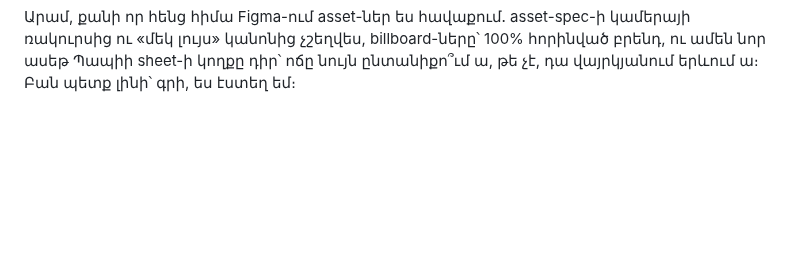
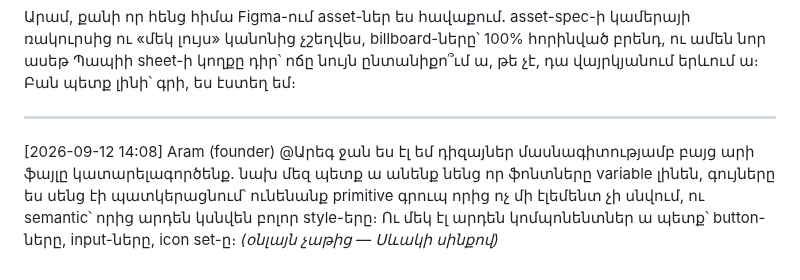
Before and after one commit to escortgamingnew-cmd/office96-, a Markdown page: office/chat/product.md, the part around the change. GitHub-like rendering; blank space fills up the shorter version.

Commit message:
Սինք. հիմնադրի դիզայն-պատվերը product-ում + T-0012 Figma կոմպոնենտ կիթ (Սևակ)
Co-Authored-By: Claude Fable 5 <noreply@anthropic.com>

```diff
--- a/office/chat/product.md
+++ b/office/chat/product.md
@@ -134,3 +134,13 @@ quality բաժինը։ Գնահատականս՝ կարճ ու կոնկրետ։
 100% հորինված բրենդ, ու ամեն նոր ասեթ Պապիի sheet-ի կողքը դիր՝ ոճը
 նույն ընտանիքո՞ւմ ա, թե չէ, դա վայրկյանում երևում ա։ Բան պետք լինի՝
 գրի, ես էստեղ եմ։
+
+---
+[2026-09-12 14:08] Aram (founder)
+@Արեգ ջան ես էլ եմ դիզայներ մասնագիտությամբ բայց արի ֆայլը
+կատարելագործենք. նախ մեզ պետք ա անենք նենց որ ֆոնտները variable
+լինեն, գույները ես սենց էի պատկերացնում՝ ունենանք primitive գրուպ
+որից ոչ մի էլեմենտ չի սնվում, ու semantic՝ որից արդեն կսնվեն բոլոր
+style-երը։ Ու մեկ էլ արդեն կոմպոնենտներ ա պետք՝ button-ները,
+input-ները, icon set-ը։
+*(օնլայն չաթից — Սևակի սինքով)*
```
Also changed, not shown: 2 other files.
